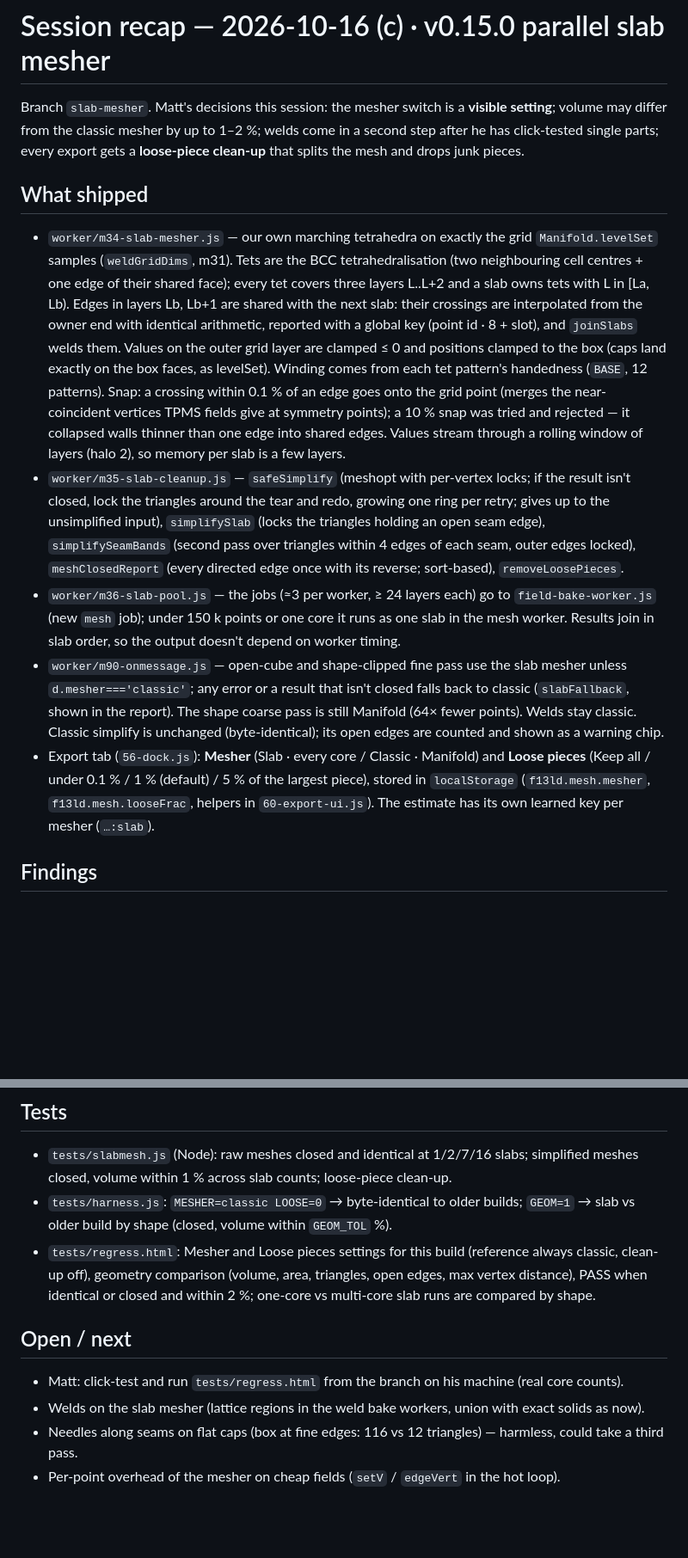
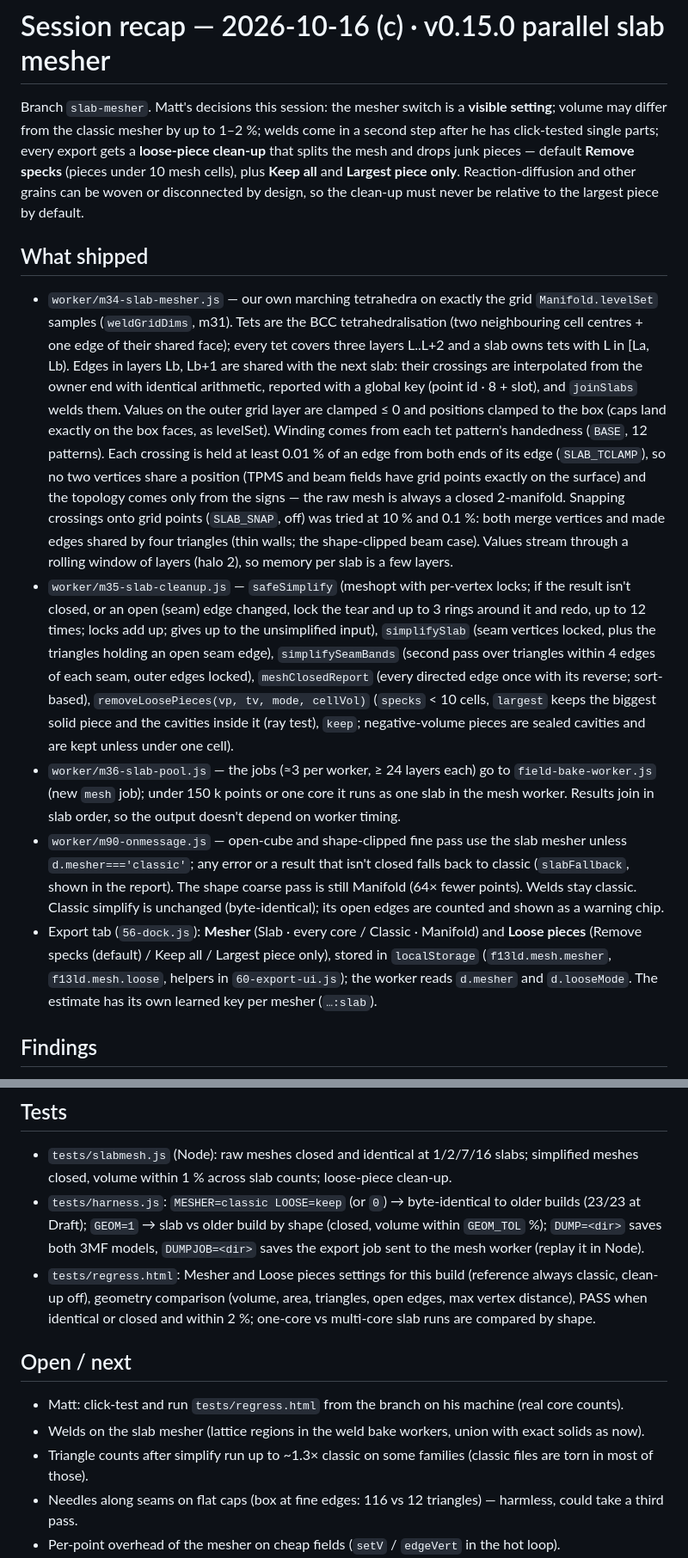
Before and after one commit to mshomper/f13ld.mesh, a Markdown page: docs/SESSION_RECAP_2026-10-16c.md, 2 parts joined by grey strips. Shown at 86% size. GitHub-like rendering; blank space fills up the shorter version.

Commit message:
docs: v0.15.0 recap and notes — crossing clamp, loose-piece modes, harness DUMP / DUMPJOB
Co-Authored-By: Claude Opus 5.5 <noreply@anthropic.com>

```diff
--- a/docs/SESSION_RECAP_2026-10-16c.md
+++ b/docs/SESSION_RECAP_2026-10-16c.md
@@ -1,14 +1,14 @@
 # Session recap — 2026-10-16 (c) · v0.15.0 parallel slab mesher
 
-Branch `slab-mesher`. Matt's decisions this session: the mesher switch is a **visible setting**; volume may differ from the classic mesher by up to 1–2 %; welds come in a second step after he has click-tested single parts; every export gets a **loose-piece clean-up** that splits the mesh and drops junk pieces.
+Branch `slab-mesher`. Matt's decisions this session: the mesher switch is a **visible setting**; volume may differ from the classic mesher by up to 1–2 %; welds come in a second step after he has click-tested single parts; every export gets a **loose-piece clean-up** that splits the mesh and drops junk pieces — default **Remove specks** (pieces under 10 mesh cells), plus **Keep all** and **Largest piece only**. Reaction-diffusion and other grains can be woven or disconnected by design, so the clean-up must never be relative to the largest piece by default.
 
 ## What shipped
 
-- `worker/m34-slab-mesher.js` — our own marching tetrahedra on exactly the grid `Manifold.levelSet` samples (`weldGridDims`, m31). Tets are the BCC tetrahedralisation (two neighbouring cell centres + one edge of their shared face); every tet covers three layers L..L+2 and a slab owns tets with L in [La, Lb). Edges in layers Lb, Lb+1 are shared with the next slab: their crossings are interpolated from the owner end with identical arithmetic, reported with a global key (point id · 8 + slot), and `joinSlabs` welds them. Values on the outer grid layer are clamped ≤ 0 and positions clamped to the box (caps land exactly on the box faces, as levelSet). Winding comes from each tet pattern's handedness (`BASE`, 12 patterns). Snap: a crossing within 0.1 % of an edge goes onto the grid point (merges the near-coincident vertices TPMS fields give at symmetry points); a 10 % snap was tried and rejected — it collapsed walls thinner than one edge into shared edges. Values stream through a rolling window of layers (halo 2), so memory per slab is a few layers.
-- `worker/m35-slab-cleanup.js` — `safeSimplify` (meshopt with per-vertex locks; if the result isn't closed, lock the triangles around the tear and redo, growing one ring per retry; gives up to the unsimplified input), `simplifySlab` (locks the triangles holding an open seam edge), `simplifySeamBands` (second pass over triangles within 4 edges of each seam, outer edges locked), `meshClosedReport` (every directed edge once with its reverse; sort-based), `removeLoosePieces`.
+- `worker/m34-slab-mesher.js` — our own marching tetrahedra on exactly the grid `Manifold.levelSet` samples (`weldGridDims`, m31). Tets are the BCC tetrahedralisation (two neighbouring cell centres + one edge of their shared face); every tet covers three layers L..L+2 and a slab owns tets with L in [La, Lb). Edges in layers Lb, Lb+1 are shared with the next slab: their crossings are interpolated from the owner end with identical arithmetic, reported with a global key (point id · 8 + slot), and `joinSlabs` welds them. Values on the outer grid layer are clamped ≤ 0 and positions clamped to the box (caps land exactly on the box faces, as levelSet). Winding comes from each tet pattern's handedness (`BASE`, 12 patterns). Each crossing is held at least 0.01 % of an edge from both ends of its edge (`SLAB_TCLAMP`), so no two vertices share a position (TPMS and beam fields have grid points exactly on the surface) and the topology comes only from the signs — the raw mesh is always a closed 2-manifold. Snapping crossings onto grid points (`SLAB_SNAP`, off) was tried at 10 % and 0.1 %: both merge vertices and made edges shared by four triangles (thin walls; the shape-clipped beam case). Values stream through a rolling window of layers (halo 2), so memory per slab is a few layers.
+- `worker/m35-slab-cleanup.js` — `safeSimplify` (meshopt with per-vertex locks; if the result isn't closed, or an open (seam) edge changed, lock the tear and up to 3 rings around it and redo, up to 12 times; locks add up; gives up to the unsimplified input), `simplifySlab` (seam vertices locked, plus the triangles holding an open seam edge), `simplifySeamBands` (second pass over triangles within 4 edges of each seam, outer edges locked), `meshClosedReport` (every directed edge once with its reverse; sort-based), `removeLoosePieces(vp, tv, mode, cellVol)` (`specks` < 10 cells, `largest` keeps the biggest solid piece and the cavities inside it (ray test), `keep`; negative-volume pieces are sealed cavities and are kept unless under one cell).
 - `worker/m36-slab-pool.js` — the jobs (≈3 per worker, ≥ 24 layers each) go to `field-bake-worker.js` (new `mesh` job); under 150 k points or one core it runs as one slab in the mesh worker. Results join in slab order, so the output doesn't depend on worker timing.
 - `worker/m90-onmessage.js` — open-cube and shape-clipped fine pass use the slab mesher unless `d.mesher==='classic'`; any error or a result that isn't closed falls back to classic (`slabFallback`, shown in the report). The shape coarse pass is still Manifold (64× fewer points). Welds stay classic. Classic simplify is unchanged (byte-identical); its open edges are counted and shown as a warning chip.
-- Export tab (`56-dock.js`): **Mesher** (Slab · every core / Classic · Manifold) and **Loose pieces** (Keep all / under 0.1 % / 1 % (default) / 5 % of the largest piece), stored in `localStorage` (`f13ld.mesh.mesher`, `f13ld.mesh.looseFrac`, helpers in `60-export-ui.js`). The estimate has its own learned key per mesher (`…:slab`).
+- Export tab (`56-dock.js`): **Mesher** (Slab · every core / Classic · Manifold) and **Loose pieces** (Remove specks (default) / Keep all / Largest piece only), stored in `localStorage` (`f13ld.mesh.mesher`, `f13ld.mesh.loose`, helpers in `60-export-ui.js`); the worker reads `d.mesher` and `d.looseMode`. The estimate has its own learned key per mesher (`…:slab`).
 
 ## Findings
 
@@ -19,13 +19,14 @@ Branch `slab-mesher`. Matt's decisions this session: the mesher switch is a **vi
 ## Tests
 
 - `tests/slabmesh.js` (Node): raw meshes closed and identical at 1/2/7/16 slabs; simplified meshes closed, volume within 1 % across slab counts; loose-piece clean-up.
-- `tests/harness.js`: `MESHER=classic LOOSE=0` → byte-identical to older builds; `GEOM=1` → slab vs older build by shape (closed, volume within `GEOM_TOL` %).
+- `tests/harness.js`: `MESHER=classic LOOSE=keep` (or `0`) → byte-identical to older builds (23/23 at Draft); `GEOM=1` → slab vs older build by shape (closed, volume within `GEOM_TOL` %); `DUMP=<dir>` saves both 3MF models, `DUMPJOB=<dir>` saves the export job sent to the mesh worker (replay it in Node).
 - `tests/regress.html`: Mesher and Loose pieces settings for this build (reference always classic, clean-up off), geometry comparison (volume, area, triangles, open edges, max vertex distance), PASS when identical or closed and within 2 %; one-core vs multi-core slab runs are compared by shape.
 
 ## Open / next
 
 - Matt: click-test and run `tests/regress.html` from the branch on his machine (real core counts).
 - Welds on the slab mesher (lattice regions in the weld bake workers, union with exact solids as now).
+- Triangle counts after simplify run up to ~1.3× classic on some families (classic files are torn in most of those).
 - Needles along seams on flat caps (box at fine edges: 116 vs 12 triangles) — harmless, could take a third pass.
 - Per-point overhead of the mesher on cheap fields (`setV` / `edgeVert` in the hot loop).
 - Recalibrate `EXPORT_SLAB_US` from Matt's timings (the estimate also learns per family).
```
Also changed, not shown: CLAUDE.md (+1 -1 lines).
